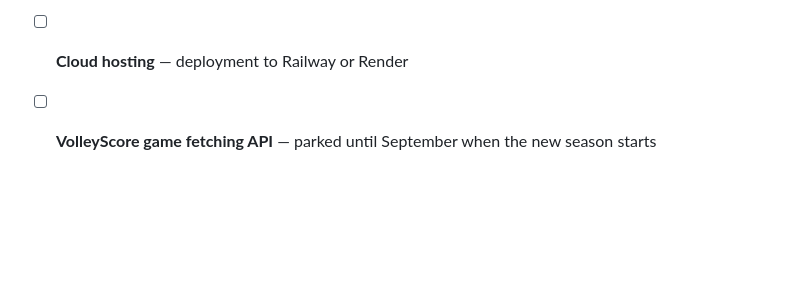
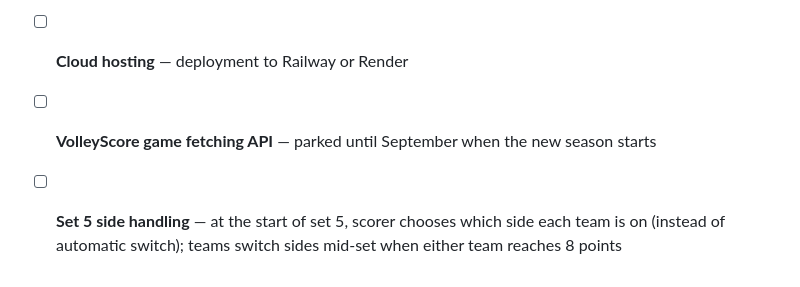
Before and after one commit to fsarens/volley-live-scores, a Markdown page: docs/requirements-v1.md, the part around the change. Rendered like a GitHub page; blank space fills up the shorter version.

Commit message:
Backlog: set 5 side choice and mid-set side switch at 8 points

```diff
--- a/docs/requirements-v1.md
+++ b/docs/requirements-v1.md
@@ -201,3 +201,4 @@ MongoDB collection: `scores` · One document per game, created when scoring star
 - [ ] **Dashboard** — big-screen display showing 5 concurrent games with live scores, optimised for OptiSigns on Raspberry Pi, auto-refresh every 5 seconds
 - [ ] **Cloud hosting** — deployment to Railway or Render
 - [ ] **VolleyScore game fetching API** — parked until September when the new season starts
+- [ ] **Set 5 side handling** — at the start of set 5, scorer chooses which side each team is on (instead of automatic switch); teams switch sides mid-set when either team reaches 8 points
```
